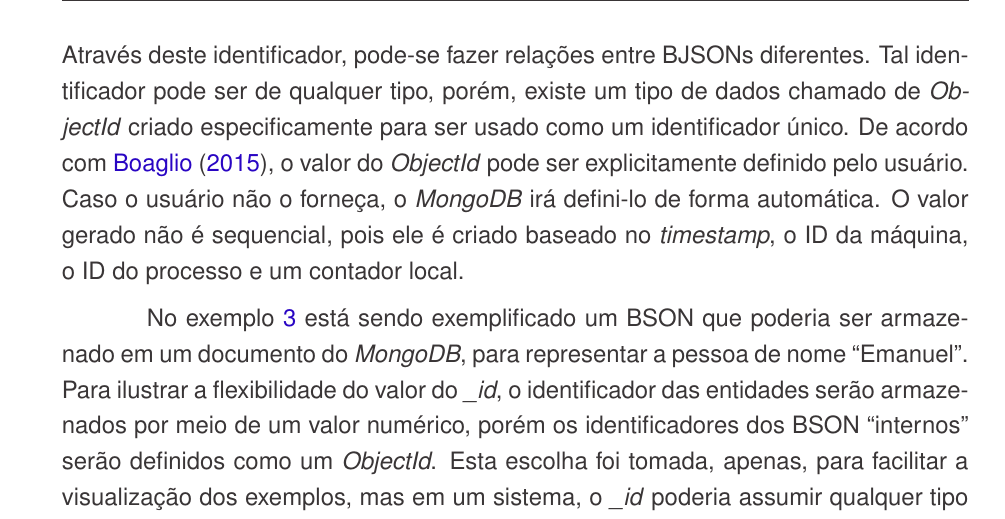
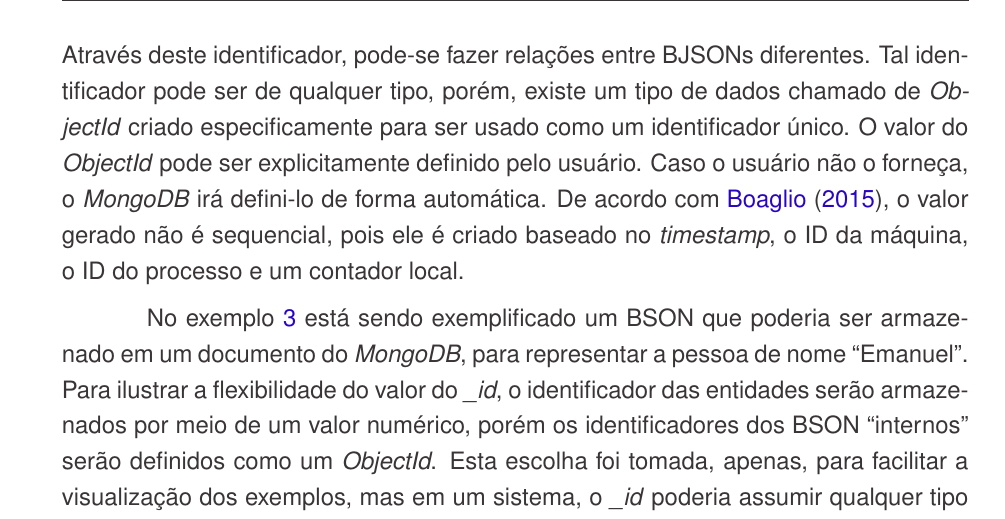
Before and after one commit to emanuelmoraes-dev/TCC-II, a LaTeX thesis (documento.tex, which reads capitulos/FundamentacaoTeorica.tex): part of page 26 of 71, cut so that both start at the same text. Compiled offline with pdfLaTeX.

Commit message:
Pequenas melhorias

```diff
--- a/capitulos/FundamentacaoTeorica.tex
+++ b/capitulos/FundamentacaoTeorica.tex
@@ -480,7 +480,7 @@ O formato de documento utilizado pelo \textit{MongoDB} é uma variação do JSON
 
 Enquanto que no modelo relacional uma tabela representa uma coleção de objetos no sistema, no \textit{MongoDB}, esta representação é feita por uma coleção de documentos. Da mesma forma, enquanto uma tupla de uma tabela representa, no modelo relacional, um objeto, no \textit{MongoDB}, esta representação é feita por um documento, que possui, em seu interior, um BSON (não uma lista, mas apenas um único BSON).
 
-Seguindo esta abordagem, para, por exemplo, armazenarmos várias pessoas no banco, precisa ser criado uma coleção que irá armazenar vários documentos, sendo cada documento uma representação de uma pessoa diferente. Cada pessoa terá um identificador único para a coleção (\textit{\_id}), que irá  representar o documento. Através deste identificador, pode-se fazer relações entre BJSONs diferentes. Tal identificador pode ser de qualquer tipo, porém, existe um tipo de dados chamado de \textit{ObjectId} criado especificamente para ser usado como um identificador único. De acordo com \citeonline{boaglio2015mongodb}, o valor do \textit{ObjectId} pode ser explicitamente definido pelo usuário. Caso o usuário não o forneça, o \textit{MongoDB} irá defini-lo de forma automática. O valor gerado não é sequencial, pois ele é criado baseado no \textit{timestamp}, o ID da máquina, o ID do processo e um contador local.
+Seguindo esta abordagem, para, por exemplo, armazenarmos várias pessoas no banco, precisa ser criado uma coleção que irá armazenar vários documentos, sendo cada documento uma representação de uma pessoa diferente. Cada pessoa terá um identificador único para a coleção (\textit{\_id}), que irá  representar o documento. Através deste identificador, pode-se fazer relações entre BJSONs diferentes. Tal identificador pode ser de qualquer tipo, porém, existe um tipo de dados chamado de \textit{ObjectId} criado especificamente para ser usado como um identificador único. O valor do \textit{ObjectId} pode ser explicitamente definido pelo usuário. Caso o usuário não o forneça, o \textit{MongoDB} irá defini-lo de forma automática. De acordo com \citeonline{boaglio2015mongodb}, o valor gerado não é sequencial, pois ele é criado baseado no \textit{timestamp}, o ID da máquina, o ID do processo e um contador local.
 
 %%%%% REMOVIDO %%%%%
 % A seguir é listado algumas vantagens do uso do \textit{ObjectId}:
```
